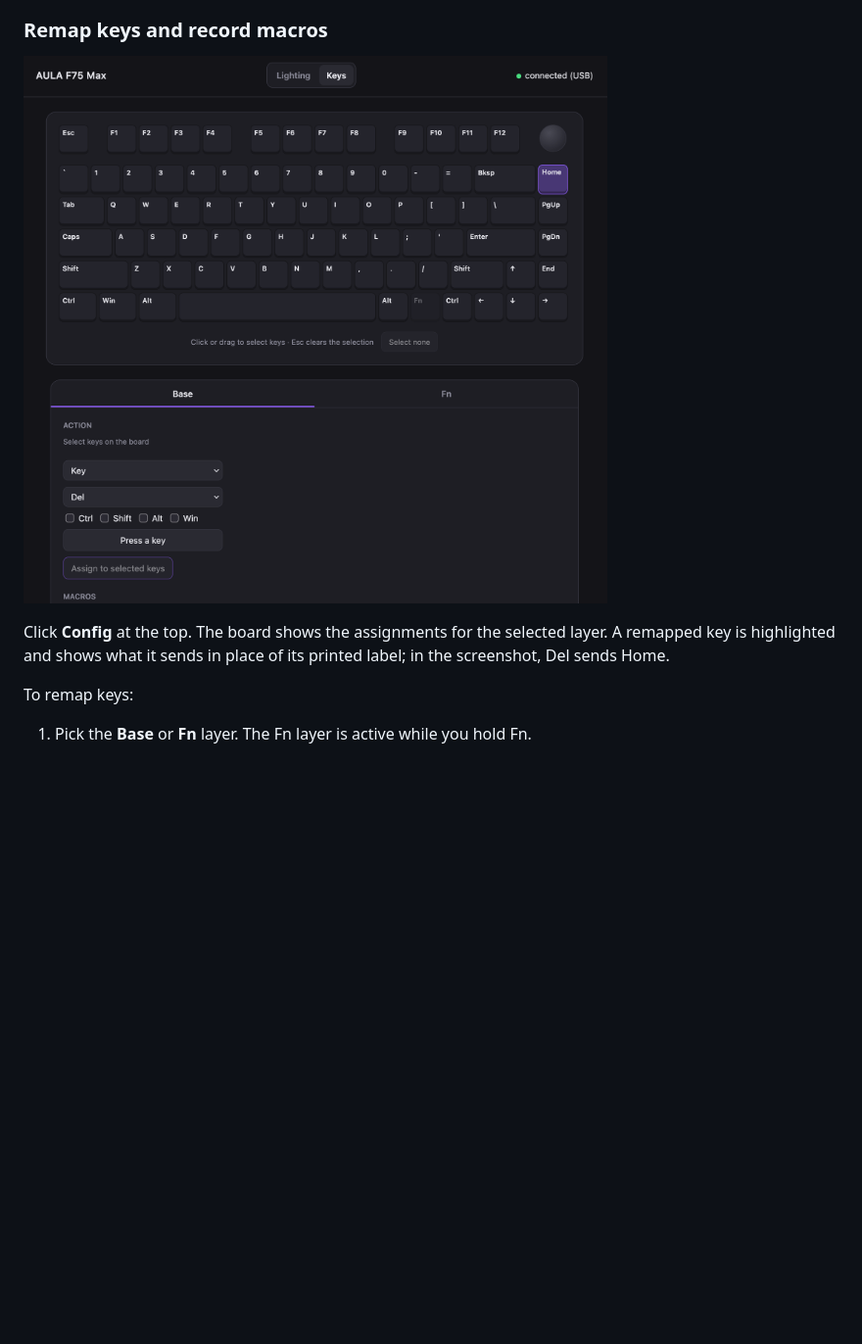
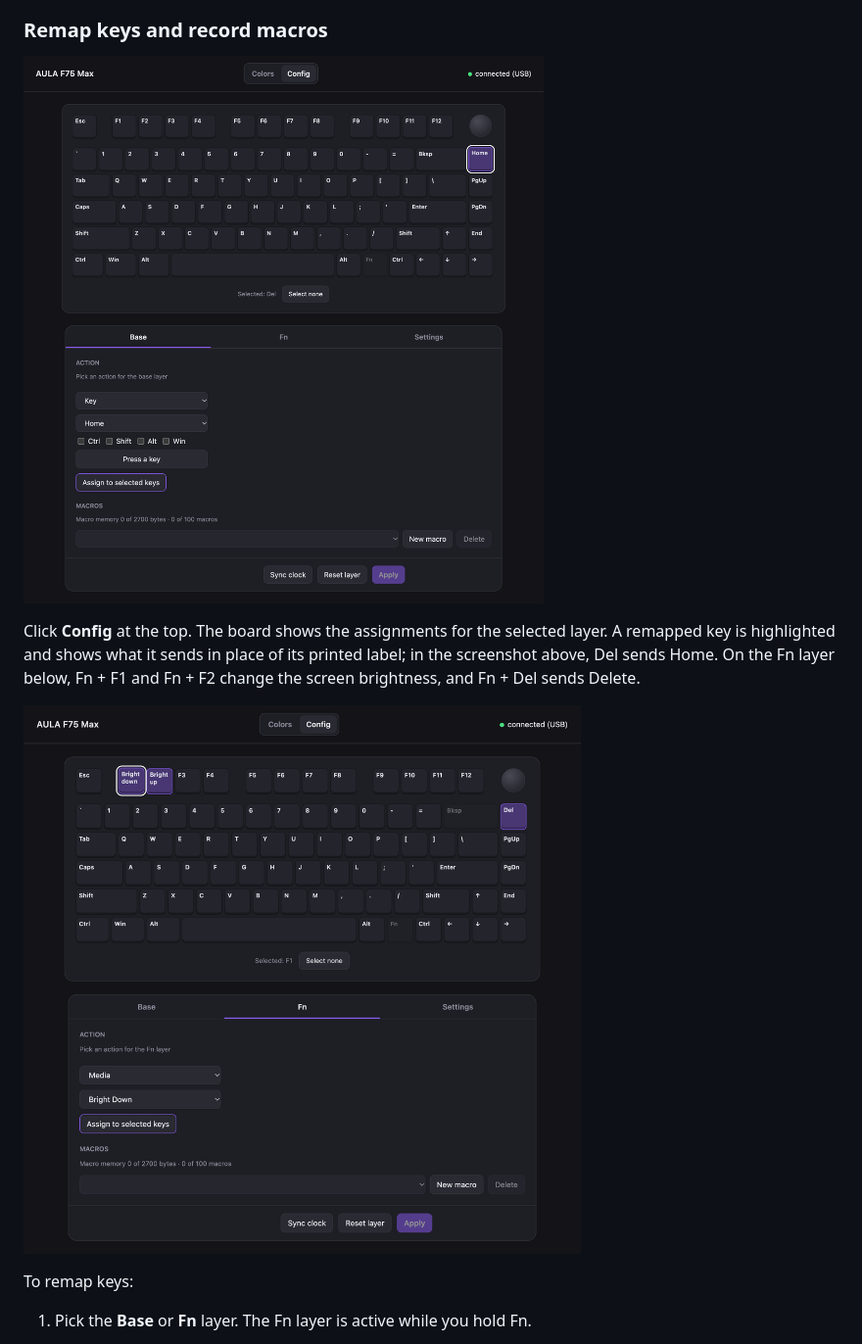
Before and after one commit to Velocity-50/aula-f75-max-control, a Markdown page: README.md, the part around one of its changes. Shown at 98% size. Drawn GitHub-style; pictures changed too: assets/Keybind Fn Layer.png (added), assets/Keybind Settings.png; blank space fills up the shorter version.

Commit message:
docs: refresh screenshots at 1024 px and add Fn layer and settings shots

```diff
--- a/README.md
+++ b/README.md
@@ -69,7 +69,9 @@ An upload takes about 0.11 seconds per 4 KB chunk. A 28-frame GIF takes about 25
 
 ![Key remapping in the web control panel](assets/Keybind%20Settings.png)
 
-Click **Config** at the top. The board shows the assignments for the selected layer. A remapped key is highlighted and shows what it sends in place of its printed label; in the screenshot, Del sends Home.
+Click **Config** at the top. The board shows the assignments for the selected layer. A remapped key is highlighted and shows what it sends in place of its printed label; in the screenshot above, Del sends Home. On the Fn layer below, Fn + F1 and Fn + F2 change the screen brightness, and Fn + Del sends Delete.
+
+![Fn-layer remapping in the web control panel](assets/Keybind%20Fn%20Layer.png)
 
 To remap keys:
 
```
Also changed, not shown: other parts of README.md (+2 -0 lines), assets/Effect Selection.png, assets/Key Selection.png, assets/Keyboard Settings.png (added), assets/Screen Selection.png.
